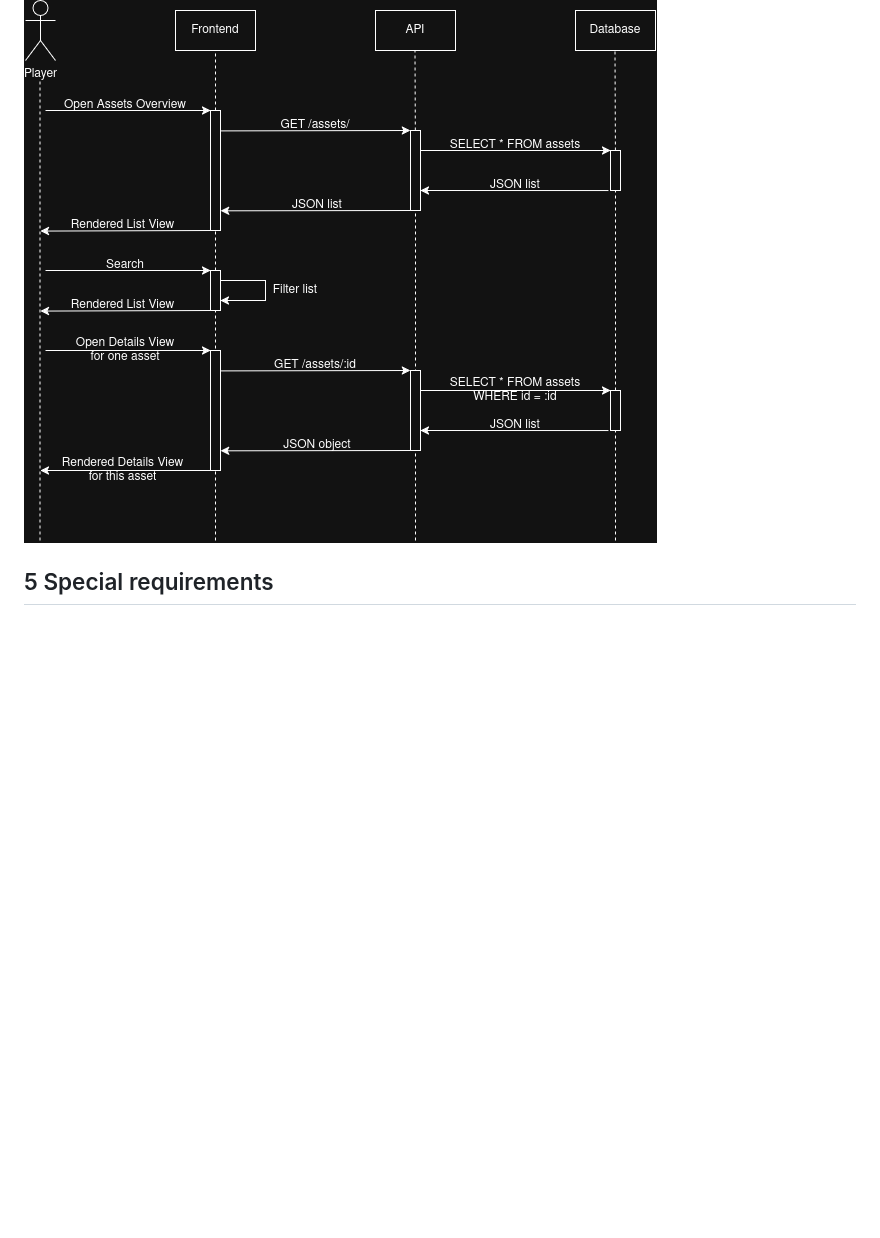
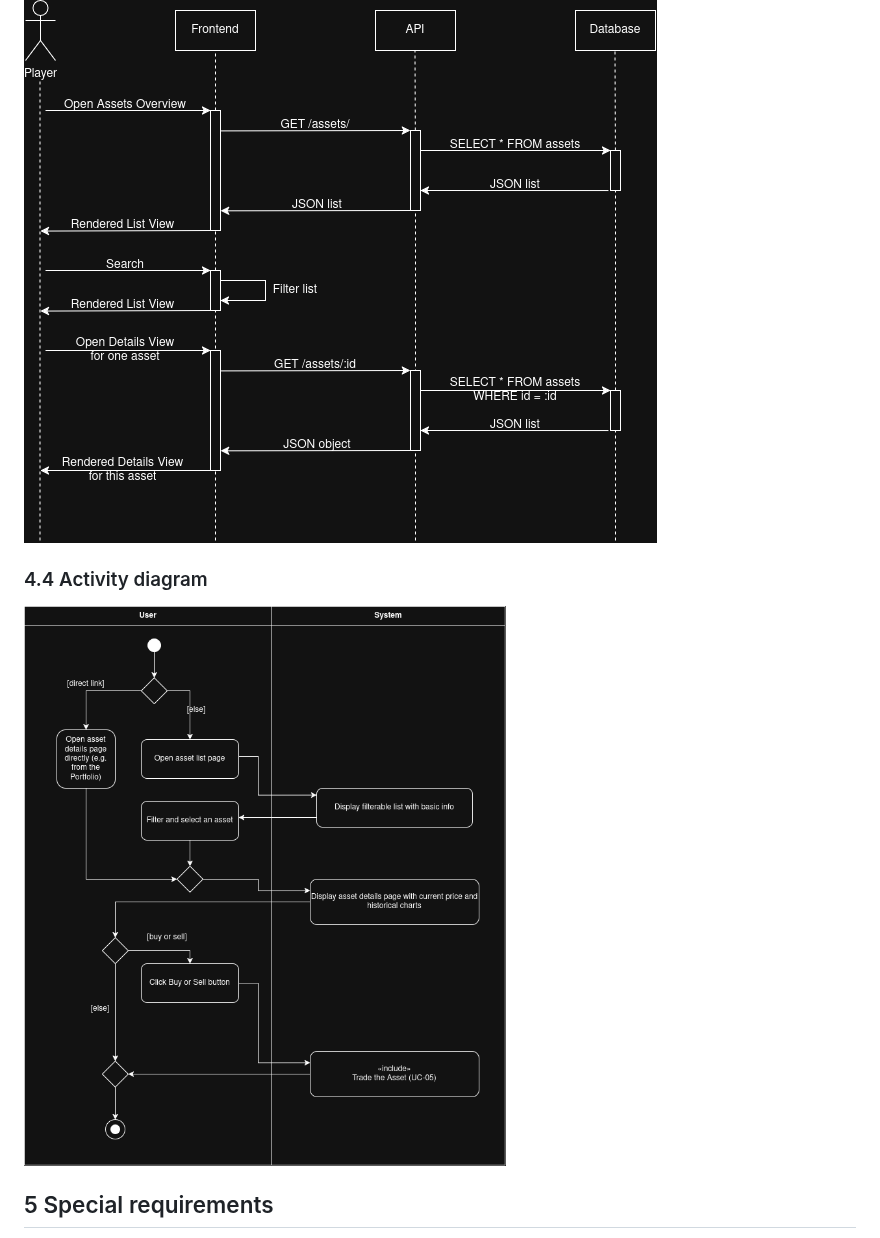
Before and after one commit to justusbruegmann/2TheMoon, a Markdown page: docs/use_cases/UC-06_Analyze_the_Market.md, the part around the change. Rendered like a GitHub page; pictures changed too: docs/diagrams/UC-06_activity.png (added); blank space fills up the shorter version.

Commit message:
2TM-95 Add an activity diagram for UC-06

```diff
--- a/docs/use_cases/UC-06_Analyze_the_Market.md
+++ b/docs/use_cases/UC-06_Analyze_the_Market.md
@@ -43,6 +43,10 @@ The flow continues at step 4.
 
 ![Sequence diagram UC-06](../diagrams/UC-06_sequence.png)
 
+### 4.4 Activity diagram
+
+![Activity diagram UC-06](../diagrams/UC-06_activity.png)
+
 ## 5 Special requirements
 
 **NFR-P-03** – The list of stocks shall load in less than three seconds. **NFR-P-04** – The list of stocks shall be
```
Also changed, not shown: 1 other file.
